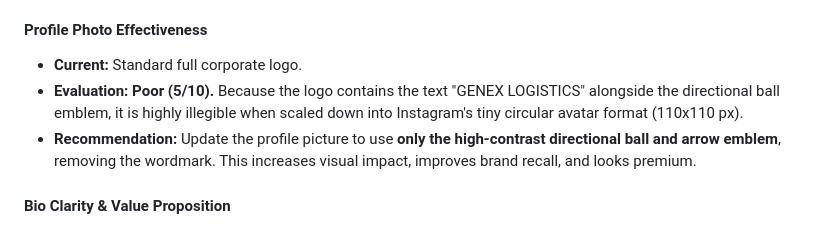
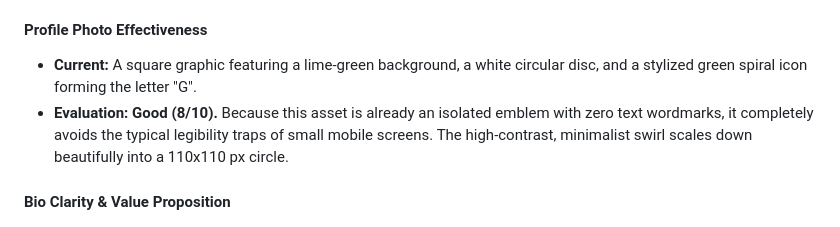
Before and after one commit to akhilmehta2003/genex-instagram, a Markdown page: Genex_Logistics_Instagram_Audit_Report.md, the part around the change. GitHub-like rendering.

```diff
--- a/Genex_Logistics_Instagram_Audit_Report.md
+++ b/Genex_Logistics_Instagram_Audit_Report.md
@@ -57,9 +57,8 @@ Current Handle: @genex_logistics
 *   **Recommendation:** Keep it as is to maintain consistency with domain names, but check availability of `@genexlogistics` (without the underscore) to prevent search leakage.
 
 #### Profile Photo Effectiveness
-*   **Current:** Standard full corporate logo.
-*   **Evaluation:** **Poor (5/10).** Because the logo contains the text "GENEX LOGISTICS" alongside the directional ball emblem, it is highly illegible when scaled down into Instagram's tiny circular avatar format (110x110 px).
-*   **Recommendation:** Update the profile picture to use **only the high-contrast directional ball and arrow emblem**, removing the wordmark. This increases visual impact, improves brand recall, and looks premium.
+*   **Current:** A square graphic featuring a lime-green background, a white circular disc, and a stylized green spiral icon forming the letter "G".
+*   **Evaluation:** **Good (8/10).** Because this asset is already an isolated emblem with zero text wordmarks, it completely avoids the typical legibility traps of small mobile screens. The high-contrast, minimalist swirl scales down beautifully into a 110x110 px circle.
 
 #### Bio Clarity & Value Proposition
 *   **Current:** Basic or missing corporate text.
```
